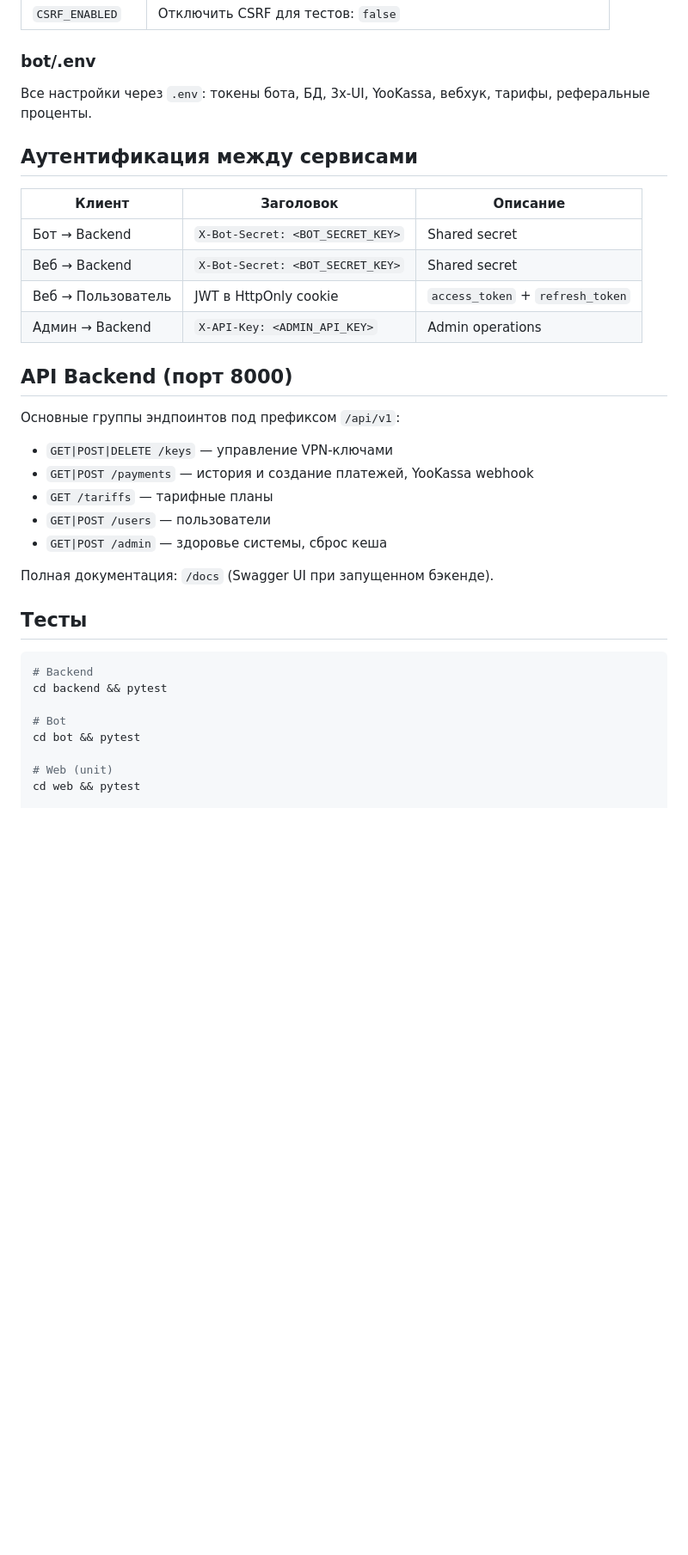
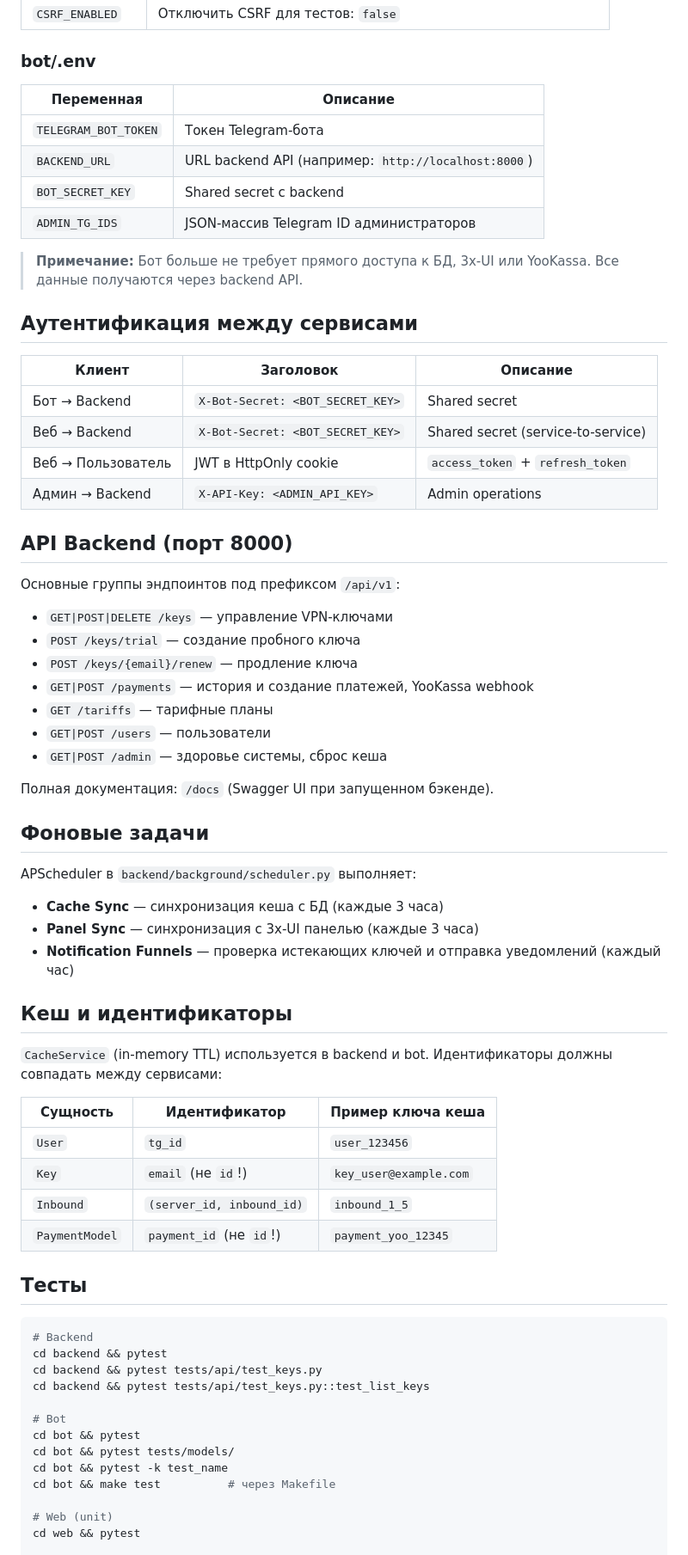
Before and after one commit to Egorov3008/platform, a Markdown page: README.md, the part around one of its changes. Shown at 86% size. Rendered like a GitHub page; blank space fills up the shorter version.

````diff
--- a/README.md
+++ b/README.md
@@ -77,14 +85,21 @@ uvicorn app.main:app --port 8001 --reload
 
 ### bot/.env
 
-Все настройки через `.env`: токены бота, БД, 3x-UI, YooKassa, вебхук, тарифы, реферальные проценты.
+| Переменная | Описание |
+|---|---|
+| `TELEGRAM_BOT_TOKEN` | Токен Telegram-бота |
+| `BACKEND_URL` | URL backend API (например: `http://localhost:8000`) |
+| `BOT_SECRET_KEY` | Shared secret с backend |
+| `ADMIN_TG_IDS` | JSON-массив Telegram ID администраторов |
+
+> **Примечание:** Бот больше не требует прямого доступа к БД, 3x-UI или YooKassa. Все данные получаются через backend API.
 
 ## Аутентификация между сервисами
 
 | Клиент | Заголовок | Описание |
 |---|---|---|
 | Бот → Backend | `X-Bot-Secret: <BOT_SECRET_KEY>` | Shared secret |
-| Веб → Backend | `X-Bot-Secret: <BOT_SECRET_KEY>` | Shared secret |
+| Веб → Backend | `X-Bot-Secret: <BOT_SECRET_KEY>` | Shared secret (service-to-service) |
 | Веб → Пользователь | JWT в HttpOnly cookie | `access_token` + `refresh_token` |
 | Админ → Backend | `X-API-Key: <ADMIN_API_KEY>` | Admin operations |
 
@@ -93,6 +108,8 @@ uvicorn app.main:app --port 8001 --reload
 Основные группы эндпоинтов под префиксом `/api/v1`:
 
 - `GET|POST|DELETE /keys` — управление VPN-ключами
+- `POST /keys/trial` — создание пробного ключа
+- `POST /keys/{email}/renew` — продление ключа
 - `GET|POST /payments` — история и создание платежей, YooKassa webhook
 - `GET /tariffs` — тарифные планы
 - `GET|POST /users` — пользователи
@@ -100,14 +117,38 @@ uvicorn app.main:app --port 8001 --reload
 
 Полная документация: `/docs` (Swagger UI при запущенном бэкенде).
 
+## Фоновые задачи
+
+APScheduler в `backend/background/scheduler.py` выполняет:
+
+- **Cache Sync** — синхронизация кеша с БД (каждые 3 часа)
+- **Panel Sync** — синхронизация с 3x-UI панелью (каждые 3 часа)
+- **Notification Funnels** — проверка истекающих ключей и отправка уведомлений (каждый час)
+
+## Кеш и идентификаторы
+
+`CacheService` (in-memory TTL) используется в backend и bot. Идентификаторы должны совпадать между сервисами:
+
+| Сущность | Идентификатор | Пример ключа кеша |
+|---|---|---|
+| `User` | `tg_id` | `user_123456` |
+| `Key` | `email` (не `id`!) | `key_user@example.com` |
+| `Inbound` | `(server_id, inbound_id)` | `inbound_1_5` |
+| `PaymentModel` | `payment_id` (не `id`!) | `payment_yoo_12345` |
+
 ## Тесты
 
 ```bash
 # Backend
 cd backend && pytest
+cd backend && pytest tests/api/test_keys.py
+cd backend && pytest tests/api/test_keys.py::test_list_keys
 
 # Bot
 cd bot && pytest
+cd bot && pytest tests/models/
+cd bot && pytest -k test_name
+cd bot && make test          # через Makefile
 
 # Web (unit)
 cd web && pytest
````
Also changed, not shown: other parts of README.md (+30 -10 lines).
